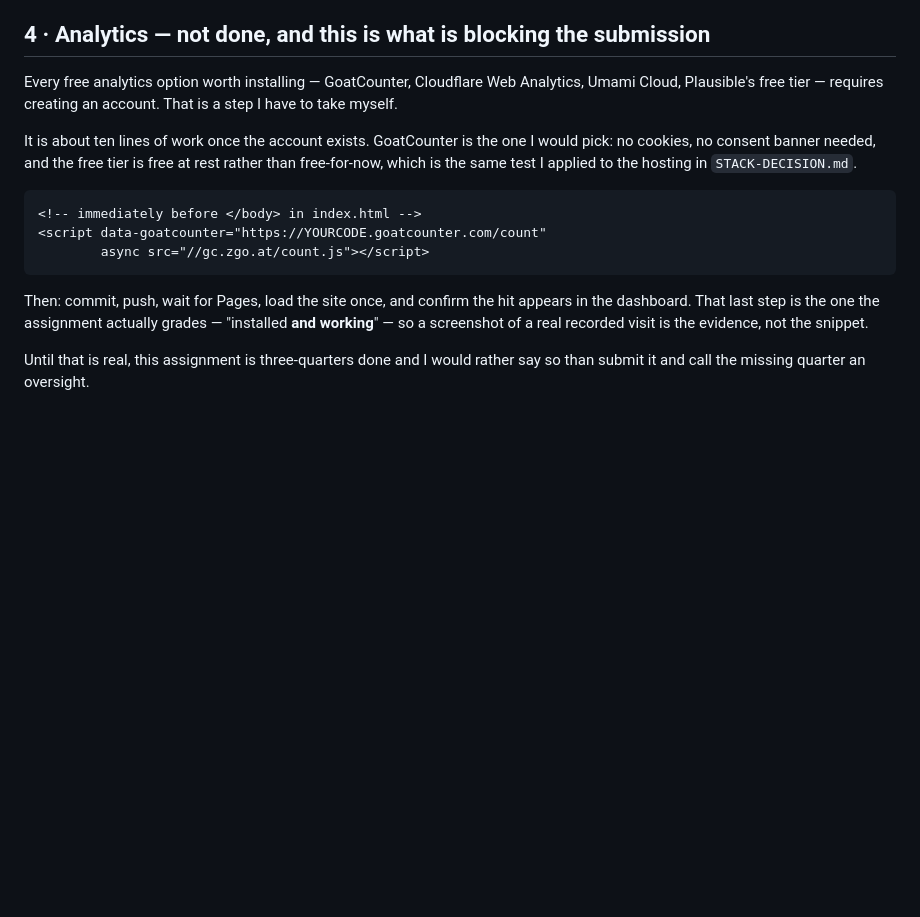
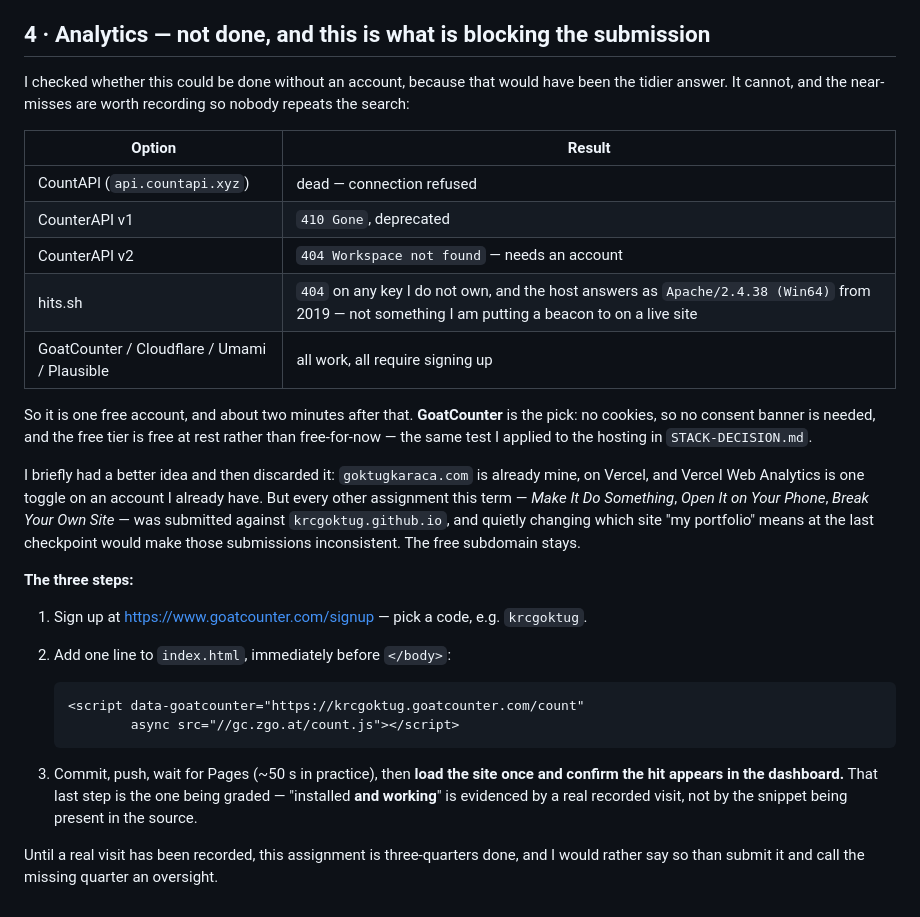
Before and after one commit to krcgoktug/flyrank-portfolio-w4, a Markdown page: LAUNCH-CHECKLIST.md, the part around the change. GitHub-like rendering; blank space fills up the shorter version.

Commit message:
Record what I tried before concluding analytics needs an account
Four account-free counters tested, four dead ends: countapi.xyz refuses
connections, CounterAPI v1 is 410 and v2 wants a workspace, and hits.sh
404s on any key I do not own while answering as a 2019 Apache build -
not a host I am pointing a beacon at from a live site.

Also recorded the option I discarded: goktugkaraca.com is already mine
on Vercel, where analytics is one toggle, but every other assignment
this term was submitted against krcgoktug.github.io and switching which
site 'my portfolio' means at the last checkpoint would make those
submissions inconsistent.

````diff
--- a/LAUNCH-CHECKLIST.md
+++ b/LAUNCH-CHECKLIST.md
@@ -63,23 +63,43 @@ left one. Same sentence, so it should wrap like one.
 
 ## 4 · Analytics — **not done, and this is what is blocking the submission**
 
-Every free analytics option worth installing — GoatCounter, Cloudflare Web Analytics,
-Umami Cloud, Plausible's free tier — requires creating an account. That is a step I have
-to take myself.
+I checked whether this could be done without an account, because that would have been the
+tidier answer. It cannot, and the near-misses are worth recording so nobody repeats the
+search:
 
-It is about ten lines of work once the account exists. GoatCounter is the one I would
-pick: no cookies, no consent banner needed, and the free tier is free at rest rather than
-free-for-now, which is the same test I applied to the hosting in `STACK-DECISION.md`.
+| Option | Result |
+| --- | --- |
+| CountAPI (`api.countapi.xyz`) | dead — connection refused |
+| CounterAPI v1 | `410 Gone`, deprecated |
+| CounterAPI v2 | `404 Workspace not found` — needs an account |
+| hits.sh | `404` on any key I do not own, and the host answers as `Apache/2.4.38 (Win64)` from 2019 — not something I am putting a beacon to on a live site |
+| GoatCounter / Cloudflare / Umami / Plausible | all work, all require signing up |
 
-```html
-<!-- immediately before </body> in index.html -->
-<script data-goatcounter="https://YOURCODE.goatcounter.com/count"
-        async src="//gc.zgo.at/count.js"></script>
-```
+So it is one free account, and about two minutes after that. **GoatCounter** is the pick:
+no cookies, so no consent banner is needed, and the free tier is free at rest rather than
+free-for-now — the same test I applied to the hosting in `STACK-DECISION.md`.
 
-Then: commit, push, wait for Pages, load the site once, and confirm the hit appears in the
-dashboard. That last step is the one the assignment actually grades — "installed **and
-working**" — so a screenshot of a real recorded visit is the evidence, not the snippet.
+I briefly had a better idea and then discarded it: `goktugkaraca.com` is already mine, on
+Vercel, and Vercel Web Analytics is one toggle on an account I already have. But every
+other assignment this term — *Make It Do Something*, *Open It on Your Phone*, *Break Your
+Own Site* — was submitted against `krcgoktug.github.io`, and quietly changing which site
+"my portfolio" means at the last checkpoint would make those submissions inconsistent. The
+free subdomain stays.
 
-Until that is real, this assignment is three-quarters done and I would rather say so than
-submit it and call the missing quarter an oversight.
+**The three steps:**
+
+1. Sign up at <https://www.goatcounter.com/signup> — pick a code, e.g. `krcgoktug`.
+2. Add one line to `index.html`, immediately before `</body>`:
+
+   ```html
+   <script data-goatcounter="https://krcgoktug.goatcounter.com/count"
+           async src="//gc.zgo.at/count.js"></script>
+   ```
+
+3. Commit, push, wait for Pages (~50 s in practice), then **load the site once and confirm
+   the hit appears in the dashboard.** That last step is the one being graded — "installed
+   **and working**" is evidenced by a real recorded visit, not by the snippet being present
+   in the source.
+
+Until a real visit has been recorded, this assignment is three-quarters done, and I would
+rather say so than submit it and call the missing quarter an oversight.
````
